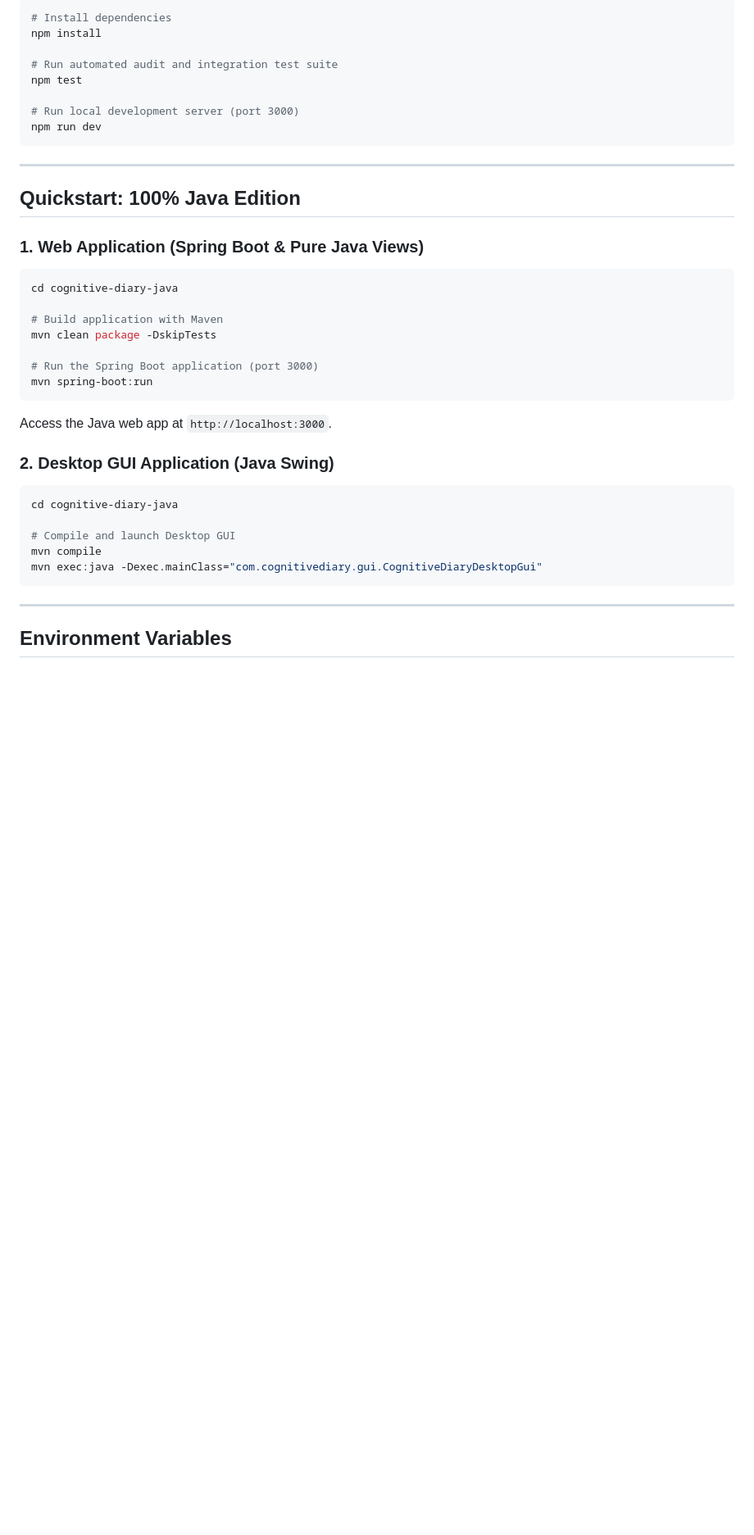
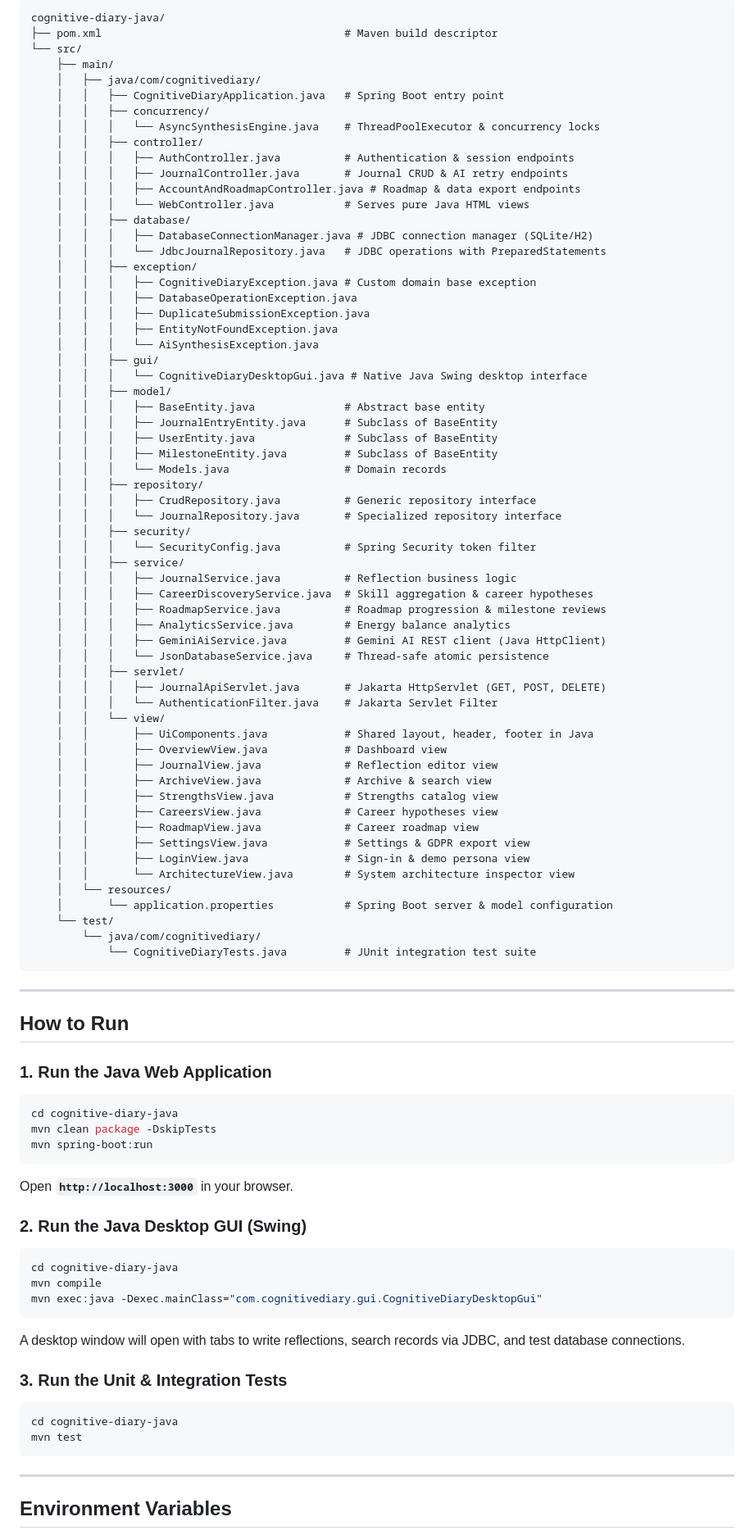
Before and after one commit to Priyanka-0926/Cognitive-Diary, a Markdown page: README.md, the part around one of its changes. Shown at 82% size. Rendered like a GitHub page; blank space fills up the shorter version.

Commit message:
docs: update README to reflect Java project focus
Rebrand the README to highlight the Java-based architecture, detailing both the Spring Boot web application and the native Java Swing desktop GUI.

````diff
--- a/README.md
+++ b/README.md
@@ -40,38 +49,92 @@ This repository includes two complete, production-ready editions:
 
-```bash
-# Install dependencies
-npm install
-
-# Run automated audit and integration test suite
-npm test
-
-# Run local development server (port 3000)
-npm run dev
+```
+cognitive-diary-java/
+├── pom.xml                                      # Maven build descriptor
+└── src/
+    ├── main/
+    │   ├── java/com/cognitivediary/
+    │   │   ├── CognitiveDiaryApplication.java   # Spring Boot entry point
+    │   │   ├── concurrency/
+    │   │   │   └── AsyncSynthesisEngine.java    # ThreadPoolExecutor & concurrency locks
+    │   │   ├── controller/
+    │   │   │   ├── AuthController.java          # Authentication & session endpoints
+    │   │   │   ├── JournalController.java       # Journal CRUD & AI retry endpoints
+    │   │   │   ├── AccountAndRoadmapController.java # Roadmap & data export endpoints
+    │   │   │   └── WebController.java           # Serves pure Java HTML views
+    │   │   ├── database/
+    │   │   │   ├── DatabaseConnectionManager.java # JDBC connection manager (SQLite/H2)
+    │   │   │   └── JdbcJournalRepository.java   # JDBC operations with PreparedStatements
+    │   │   ├── exception/
+    │   │   │   ├── CognitiveDiaryException.java # Custom domain base exception
+    │   │   │   ├── DatabaseOperationException.java
+    │   │   │   ├── DuplicateSubmissionException.java
+    │   │   │   ├── EntityNotFoundException.java
+    │   │   │   └── AiSynthesisException.java
+    │   │   ├── gui/
+    │   │   │   └── CognitiveDiaryDesktopGui.java # Native Java Swing desktop interface
+    │   │   ├── model/
+    │   │   │   ├── BaseEntity.java              # Abstract base entity
+    │   │   │   ├── JournalEntryEntity.java      # Subclass of BaseEntity
+    │   │   │   ├── UserEntity.java              # Subclass of BaseEntity
+    │   │   │   ├── MilestoneEntity.java         # Subclass of BaseEntity
+    │   │   │   └── Models.java                  # Domain records
+    │   │   ├── repository/
+    │   │   │   ├── CrudRepository.java          # Generic repository interface
+    │   │   │   └── JournalRepository.java       # Specialized repository interface
+    │   │   ├── security/
+    │   │   │   └── SecurityConfig.java          # Spring Security token filter
+    │   │   ├── service/
+    │   │   │   ├── JournalService.java          # Reflection business logic
+    │   │   │   ├── CareerDiscoveryService.java  # Skill aggregation & career hypotheses
+    │   │   │   ├── RoadmapService.java          # Roadmap progression & milestone reviews
+    │   │   │   ├── AnalyticsService.java        # Energy balance analytics
+    │   │   │   ├── GeminiAiService.java         # Gemini AI REST client (Java HttpClient)
+    │   │   │   └── JsonDatabaseService.java     # Thread-safe atomic persistence
+    │   │   ├── servlet/
+    │   │   │   ├── JournalApiServlet.java       # Jakarta HttpServlet (GET, POST, DELETE)
+    │   │   │   └── AuthenticationFilter.java    # Jakarta Servlet Filter
+    │   │   └── view/
+    │   │       ├── UiComponents.java            # Shared layout, header, footer in Java
+    │   │       ├── OverviewView.java            # Dashboard view
+    │   │       ├── JournalView.java             # Reflection editor view
+    │   │       ├── ArchiveView.java             # Archive & search view
+    │   │       ├── StrengthsView.java           # Strengths catalog view
+    │   │       ├── CareersView.java             # Career hypotheses view
+    │   │       ├── RoadmapView.java             # Career roadmap view
+    │   │       ├── SettingsView.java            # Settings & GDPR export view
+    │   │       ├── LoginView.java               # Sign-in & demo persona view
+    │   │       └── ArchitectureView.java        # System architecture inspector view
+    │   └── resources/
+    │       └── application.properties           # Spring Boot server & model configuration
+    └── test/
+        └── java/com/cognitivediary/
+            └── CognitiveDiaryTests.java         # JUnit integration test suite
 ```
 
 ---
 
-## Quickstart: 100% Java Edition
+## How to Run
 
-### 1. Web Application (Spring Boot & Pure Java Views)
+### 1. Run the Java Web Application
 ```bash
 cd cognitive-diary-java
-
-# Build application with Maven
 mvn clean package -DskipTests
-
-# Run the Spring Boot application (port 3000)
 mvn spring-boot:run
 ```
-Access the Java web app at `http://localhost:3000`.
+Open **`http://localhost:3000`** in your browser.
 
-### 2. Desktop GUI Application (Java Swing)
+### 2. Run the Java Desktop GUI (Swing)
 ```bash
 cd cognitive-diary-java
-
-# Compile and launch Desktop GUI
 mvn compile
 mvn exec:java -Dexec.mainClass="com.cognitivediary.gui.CognitiveDiaryDesktopGui"
+```
+A desktop window will open with tabs to write reflections, search records via JDBC, and test database connections.
+
+### 3. Run the Unit & Integration Tests
+```bash
+cd cognitive-diary-java
+mvn test
 ```
 
 ---
````
Also changed, not shown: other parts of README.md (+40 -52 lines).
